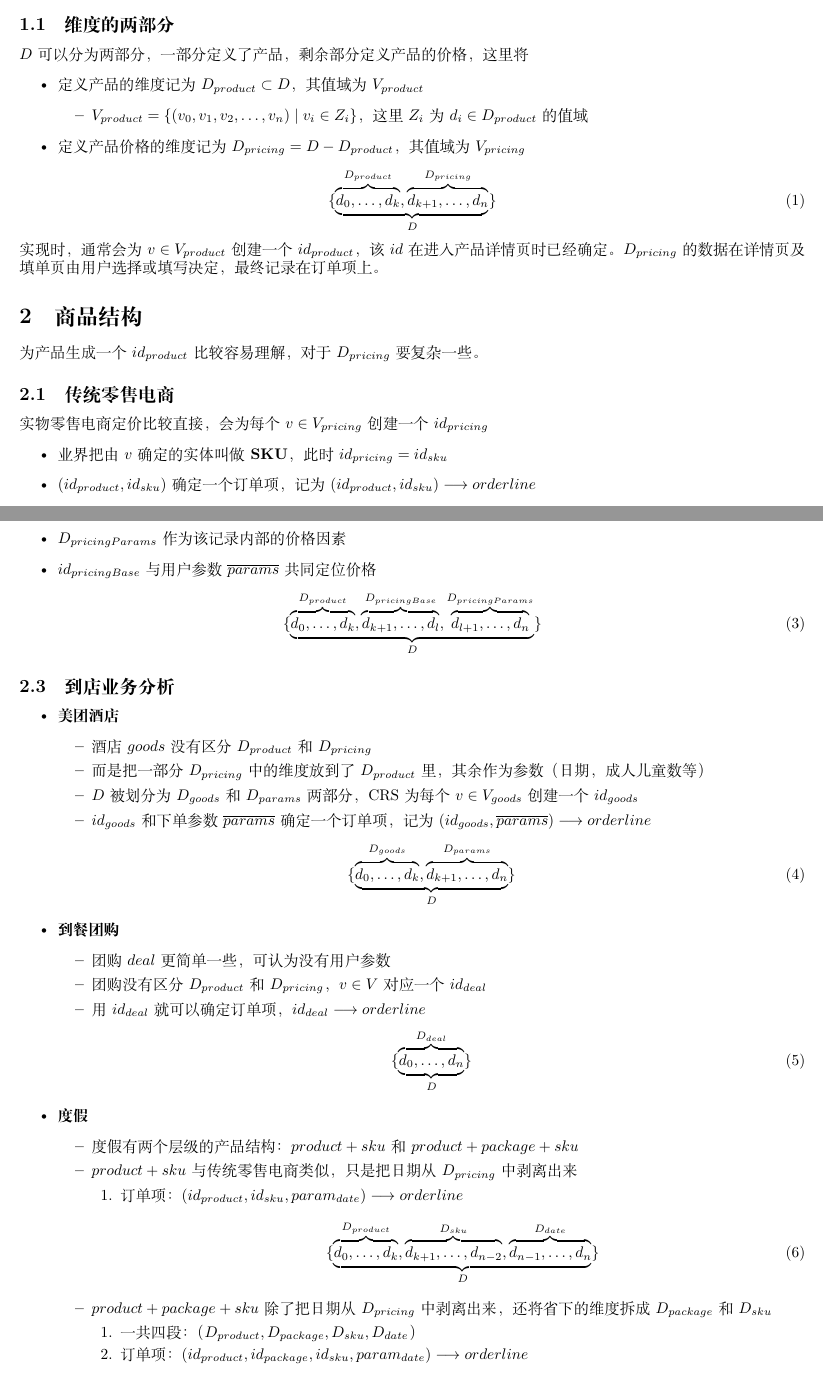
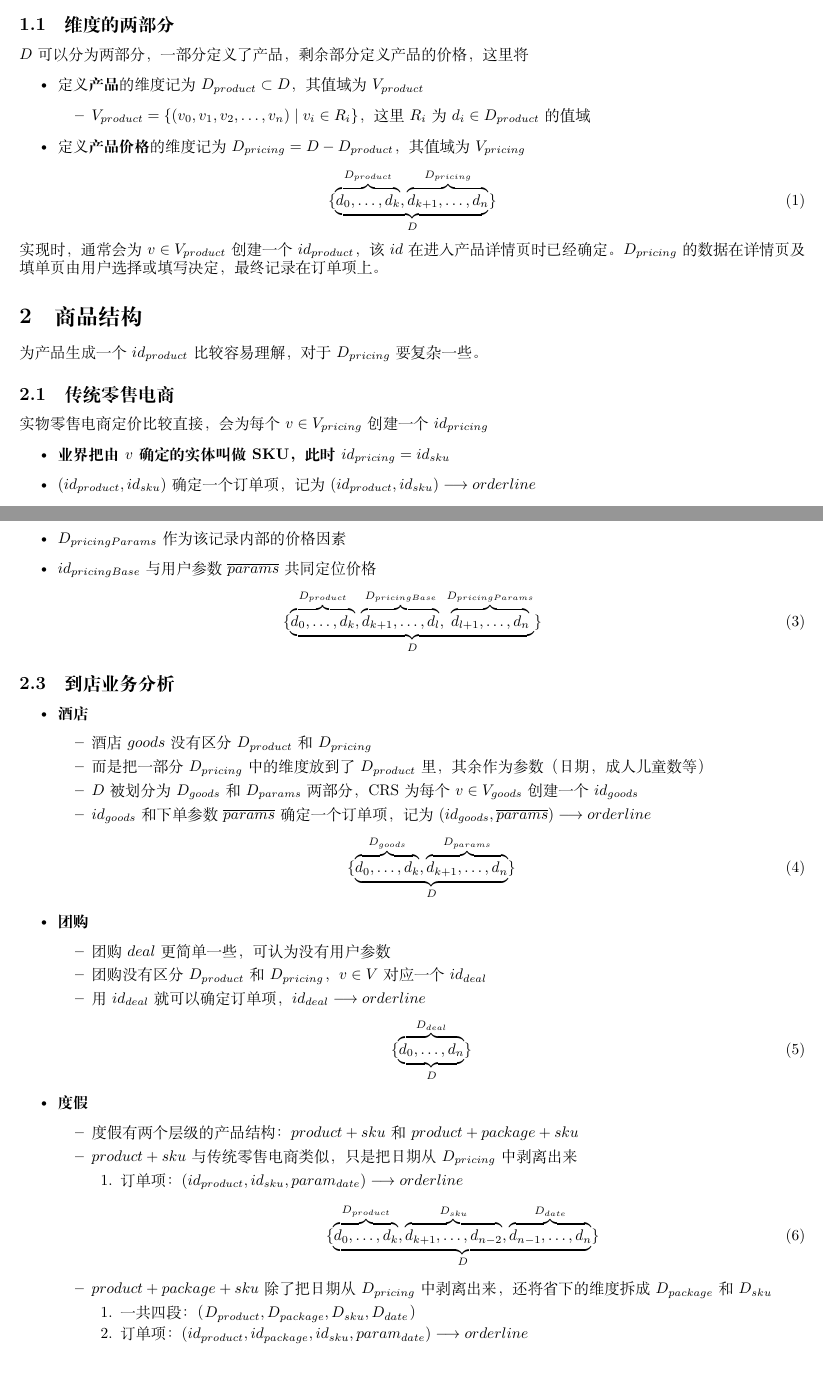
Before and after one commit to jxwr/product-model, a LaTeX document (product-model/product-model.tex): two parts of pages 1 and 2 of 3, joined at a grey line, cut so that both start at the same text. Compiled offline with XeLaTeX.

Commit message:
change some symbols

```diff
--- a/product-model/product-model.tex
+++ b/product-model/product-model.tex
@@ -21,11 +21,11 @@
 \subsection{维度的两部分}
 $D$可以分为两部分，一部分定义了产品，剩余部分定义产品的价格，这里将
 \begin{itemize}
-    \item 定义产品的维度记为$D_{product} \subset D$，其值域为$V_{product}$
+    \item 定义\textbf{产品}的维度记为$D_{product} \subset D$，其值域为$V_{product}$
     \begin{itemize}
-        \item $V_{product} = \{(v_0, v_1, v_2, \ldots, v_n) \mid v_i \in Z_i\}$，这里$Z_i$为$d_i \in D_{product}$的值域
+        \item $V_{product} = \{(v_0, v_1, v_2, \ldots, v_n) \mid v_i \in R_i\}$，这里$R_i$为$d_i \in D_{product}$的值域
     \end{itemize}
-    \item 定义产品价格的维度记为$D_{pricing} = D - D_{product}$，其值域为$V_{pricing}$
+    \item 定义\textbf{产品价格}的维度记为$D_{pricing} = D - D_{product}$，其值域为$V_{pricing}$
 \end{itemize}
 \begin{equation}
     \{\underbrace{%
@@ -41,7 +41,7 @@ $D$可以分为两部分，一部分定义了产品，剩余部分定义产品
 \subsection{传统零售电商}
 实物零售电商定价比较直接，会为每个$v \in V_{pricing}$创建一个$id_{pricing}$
 \begin{itemize}
-    \item 业界把由$v$确定的实体叫做\textbf{SKU}，此时$id_{pricing}=id_{sku}$
+    \item \textbf{业界把由$v$确定的实体叫做SKU，此时$id_{pricing}=id_{sku}$}
     \item $(id_{product}, id_{sku})$确定一个订单项，记为$(id_{product}, id_{sku}) \longrightarrow orderline$
 \end{itemize}
 \begin{equation}
@@ -74,7 +74,7 @@ $D$可以分为两部分，一部分定义了产品，剩余部分定义产品
 
 \subsection{到店业务分析}
 \begin{itemize}
-    \item \textbf{美团酒店}
+    \item \textbf{酒店}
         \begin{itemize}
             \item 酒店$goods$没有区分$D_{product}$和$D_{pricing}$
             \item 而是把一部分$D_{pricing}$中的维度放到了$D_{product}$里，其余作为参数（日期，成人儿童数等）
@@ -88,7 +88,7 @@ $D$可以分为两部分，一部分定义了产品，剩余部分定义产品
             }
             _{D} \}
         \end{equation}
-    \item \textbf{到餐团购}
+    \item \textbf{团购}
         \begin{itemize}
             \item 团购$deal$更简单一些，可认为没有用户参数
             \item 团购没有区分$D_{product}$和$D_{pricing}$，$v \in V$对应一个$id_{deal}$
```
Also changed, not shown: product-model/product-model.tex (12 more changed lines).
